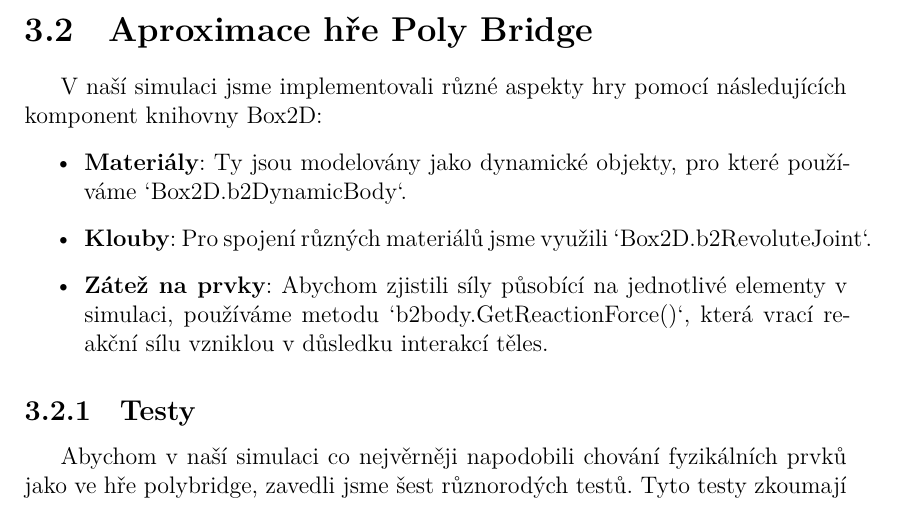
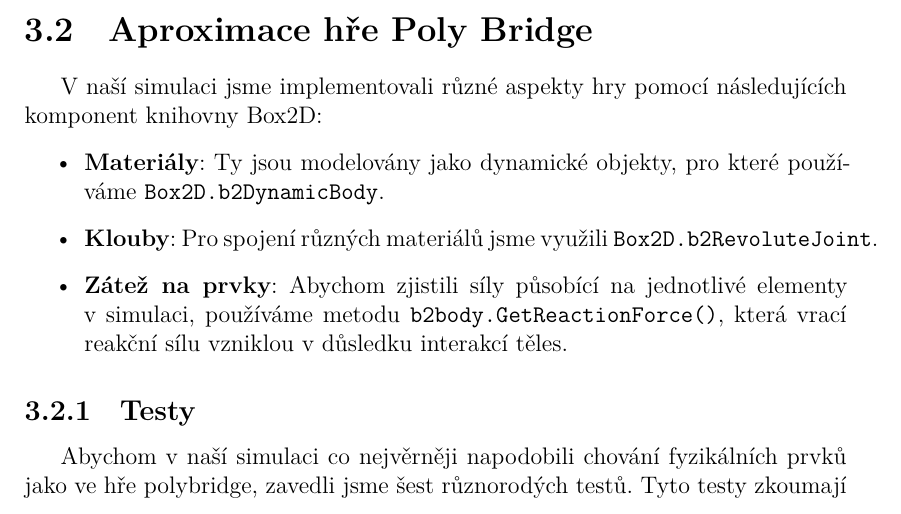
Before and after one commit to NejsemTonda/Bachelor-thesis-, a LaTeX thesis (thesis/prace/thesis.tex, which reads thesis/prace/impl.tex): part of page 14 of 25, cut so that both start at the same text. Compiled offline with XeLaTeX; a LaTeX package or settings file that is missing is left out.

Commit message:
small imporvments

```diff
--- a/thesis/prace/impl.tex
+++ b/thesis/prace/impl.tex
@@ -16,9 +16,9 @@
 V naší simulaci jsme implementovali různé aspekty hry pomocí následujících komponent knihovny Box2D:
 
 \begin{itemize}
-    \item \textbf{Materiály}: Ty jsou modelovány jako dynamické objekty, pro které používáme `Box2D.b2DynamicBody`.
-    \item \textbf{Klouby}: Pro spojení různých materiálů jsme využili `Box2D.b2RevoluteJoint`.
-    \item \textbf{Zátež na prvky}: Abychom zjistili síly působící na jednotlivé elementy v simulaci, používáme metodu `b2body.GetReactionForce()`, která vrací reakční sílu vzniklou v důsledku interakcí těles.
+    \item \textbf{Materiály}: Ty jsou modelovány jako dynamické objekty, pro které používáme \texttt{Box2D.b2DynamicBody}.
+    \item \textbf{Klouby}: Pro spojení různých materiálů jsme využili \texttt{Box2D.b2RevoluteJoint}.
+    \item \textbf{Zátež na prvky}: Abychom zjistili síly působící na jednotlivé elementy v simulaci, používáme metodu \texttt{b2body.GetReactionForce()}, která vrací reakční sílu vzniklou v důsledku interakcí těles.
 \end{itemize}
 
 \subsection{Testy}
```
Also changed, not shown: thesis/prace/evol.tex (+1 -1 lines).
